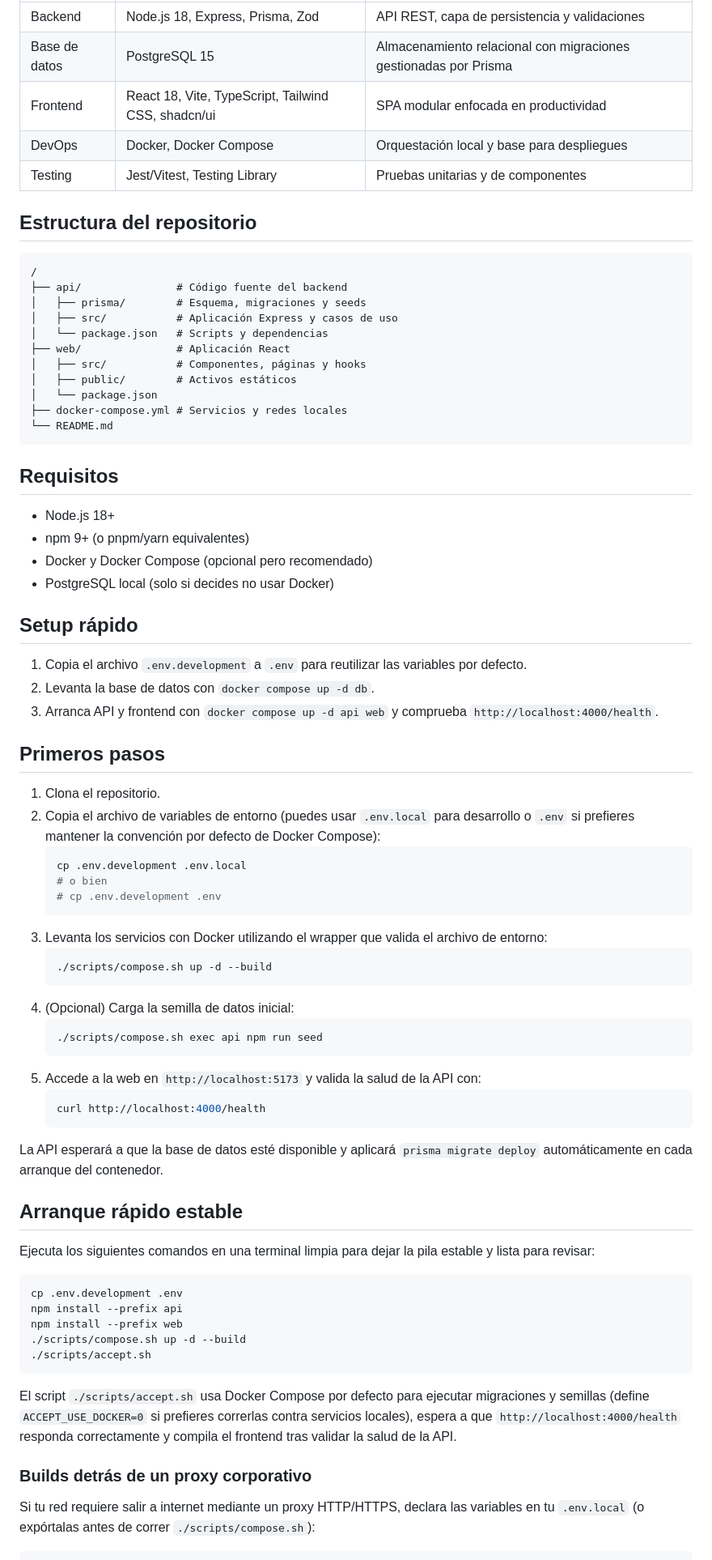
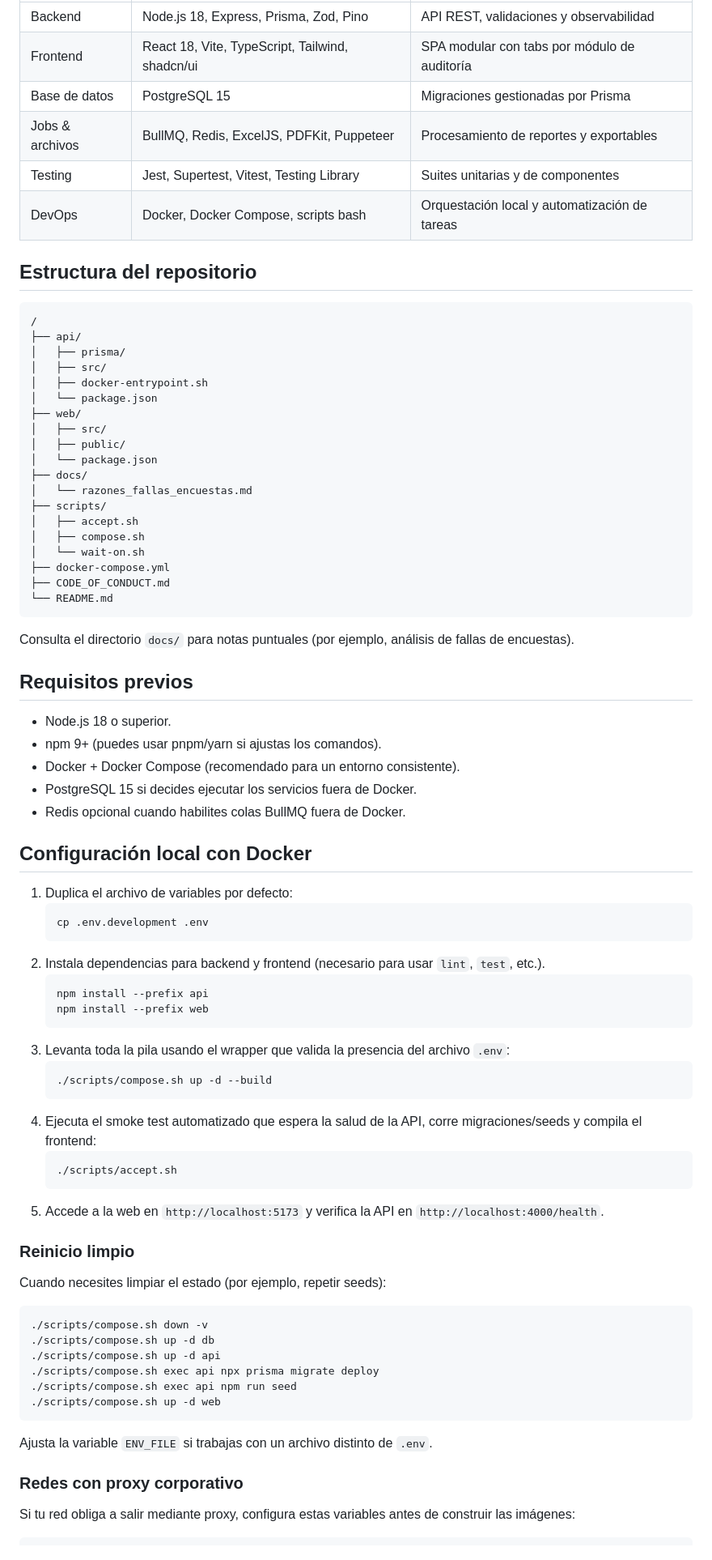
Before and after one commit to ligarius/auditoria, a Markdown page: README.md, the part around one of its changes. Shown at 81% size. Drawn GitHub-style.

Commit message:
docs: refresh project readme

````diff
--- a/README.md
+++ b/README.md
@@ -54,79 +63,83 @@ Auditoría centraliza el proceso completo de auditorías operacionales, desde la
 | --- | --- | --- |
-| Backend | Node.js 18, Express, Prisma, Zod | API REST, capa de persistencia y validaciones |
-| Base de datos | PostgreSQL 15 | Almacenamiento relacional con migraciones gestionadas por Prisma |
-| Frontend | React 18, Vite, TypeScript, Tailwind CSS, shadcn/ui | SPA modular enfocada en productividad |
-| DevOps | Docker, Docker Compose | Orquestación local y base para despliegues |
-| Testing | Jest/Vitest, Testing Library | Pruebas unitarias y de componentes |
+| Backend | Node.js 18, Express, Prisma, Zod, Pino | API REST, validaciones y observabilidad |
+| Frontend | React 18, Vite, TypeScript, Tailwind, shadcn/ui | SPA modular con tabs por módulo de auditoría |
+| Base de datos | PostgreSQL 15 | Migraciones gestionadas por Prisma |
+| Jobs & archivos | BullMQ, Redis, ExcelJS, PDFKit, Puppeteer | Procesamiento de reportes y exportables |
+| Testing | Jest, Supertest, Vitest, Testing Library | Suites unitarias y de componentes |
+| DevOps | Docker, Docker Compose, scripts bash | Orquestación local y automatización de tareas |
 
 ## Estructura del repositorio
 
 ```
 /
-├── api/               # Código fuente del backend
-│   ├── prisma/        # Esquema, migraciones y seeds
-│   ├── src/           # Aplicación Express y casos de uso
-│   └── package.json   # Scripts y dependencias
-├── web/               # Aplicación React
-│   ├── src/           # Componentes, páginas y hooks
-│   ├── public/        # Activos estáticos
+├── api/
+│   ├── prisma/
+│   ├── src/
+│   ├── docker-entrypoint.sh
 │   └── package.json
-├── docker-compose.yml # Servicios y redes locales
+├── web/
+│   ├── src/
+│   ├── public/
+│   └── package.json
+├── docs/
+│   └── razones_fallas_encuestas.md
+├── scripts/
+│   ├── accept.sh
+│   ├── compose.sh
+│   └── wait-on.sh
+├── docker-compose.yml
+├── CODE_OF_CONDUCT.md
 └── README.md
 ```
 
-## Requisitos
+Consulta el directorio `docs/` para notas puntuales (por ejemplo, análisis de fallas de encuestas).
 
-- Node.js 18+
-- npm 9+ (o pnpm/yarn equivalentes)
-- Docker y Docker Compose (opcional pero recomendado)
-- PostgreSQL local (solo si decides no usar Docker)
+## Requisitos previos
 
-## Setup rápido
+- Node.js 18 o superior.
+- npm 9+ (puedes usar pnpm/yarn si ajustas los comandos).
+- Docker + Docker Compose (recomendado para un entorno consistente).
+- PostgreSQL 15 si decides ejecutar los servicios fuera de Docker.
+- Redis opcional cuando habilites colas BullMQ fuera de Docker.
 
-1. Copia el archivo `.env.development` a `.env` para reutilizar las variables por defecto.
-2. Levanta la base de datos con `docker compose up -d db`.
-3. Arranca API y frontend con `docker compose up -d api web` y comprueba `http://localhost:4000/health`.
+## Configuración local con Docker
 
-## Primeros pasos
-
-1. Clona el repositorio.
-2. Copia el archivo de variables de entorno (puedes usar `.env.local` para desarrollo o `.env` si prefieres mantener la convención por defecto de Docker Compose):
+1. Duplica el archivo de variables por defecto:
    ```bash
-   cp .env.development .env.local
-   # o bien
-   # cp .env.development .env
+   cp .env.development .env
    ```
-3. Levanta los servicios con Docker utilizando el wrapper que valida el archivo de entorno:
+2. Instala dependencias para backend y frontend (necesario para usar `lint`, `test`, etc.).
+   ```bash
+   npm install --prefix api
+   npm install --prefix web
+   ```
+3. Levanta toda la pila usando el wrapper que valida la presencia del archivo `.env`:
    ```bash
    ./scripts/compose.sh up -d --build
    ```
-4. (Opcional) Carga la semilla de datos inicial:
+4. Ejecuta el smoke test automatizado que espera la salud de la API, corre migraciones/seeds y compila el frontend:
    ```bash
-   ./scripts/compose.sh exec api npm run seed
+   ./scripts/accept.sh
    ```
-5. Accede a la web en `http://localhost:5173` y valida la salud de la API con:
-   ```bash
-   curl http://localhost:4000/health
-   ```
+5. Accede a la web en `http://localhost:5173` y verifica la API en `http://localhost:4000/health`.
 
-La API esperará a que la base de datos esté disponible y aplicará `prisma migrate deploy` automáticamente en cada arranque del contenedor.
+### Reinicio limpio
 
-## Arranque rápido estable
-
-Ejecuta los siguientes comandos en una terminal limpia para dejar la pila estable y lista para revisar:
+Cuando necesites limpiar el estado (por ejemplo, repetir seeds):
 
 ```bash
-cp .env.development .env
-npm install --prefix api
-npm install --prefix web
-./scripts/compose.sh up -d --build
-./scripts/accept.sh
+./scripts/compose.sh down -v
+./scripts/compose.sh up -d db
+./scripts/compose.sh up -d api
+./scripts/compose.sh exec api npx prisma migrate deploy
+./scripts/compose.sh exec api npm run seed
+./scripts/compose.sh up -d web
 ```
 
-El script `./scripts/accept.sh` usa Docker Compose por defecto para ejecutar migraciones y semillas (define `ACCEPT_USE_DOCKER=0` si prefieres correrlas contra servicios locales), espera a que `http://localhost:4000/health` responda correctamente y compila el frontend tras validar la salud de la API.
+Ajusta la variable `ENV_FILE` si trabajas con un archivo distinto de `.env`.
 
-### Builds detrás de un proxy corporativo
+### Redes con proxy corporativo
 
-Si tu red requiere salir a internet mediante un proxy HTTP/HTTPS, declara las variables en tu `.env.local` (o expórtalas antes de correr `./scripts/compose.sh`):
+Si tu red obliga a salir mediante proxy, configura estas variables antes de construir las imágenes:
 
 ```bash
````
Also changed, not shown: other parts of README.md (+132 -187 lines).
